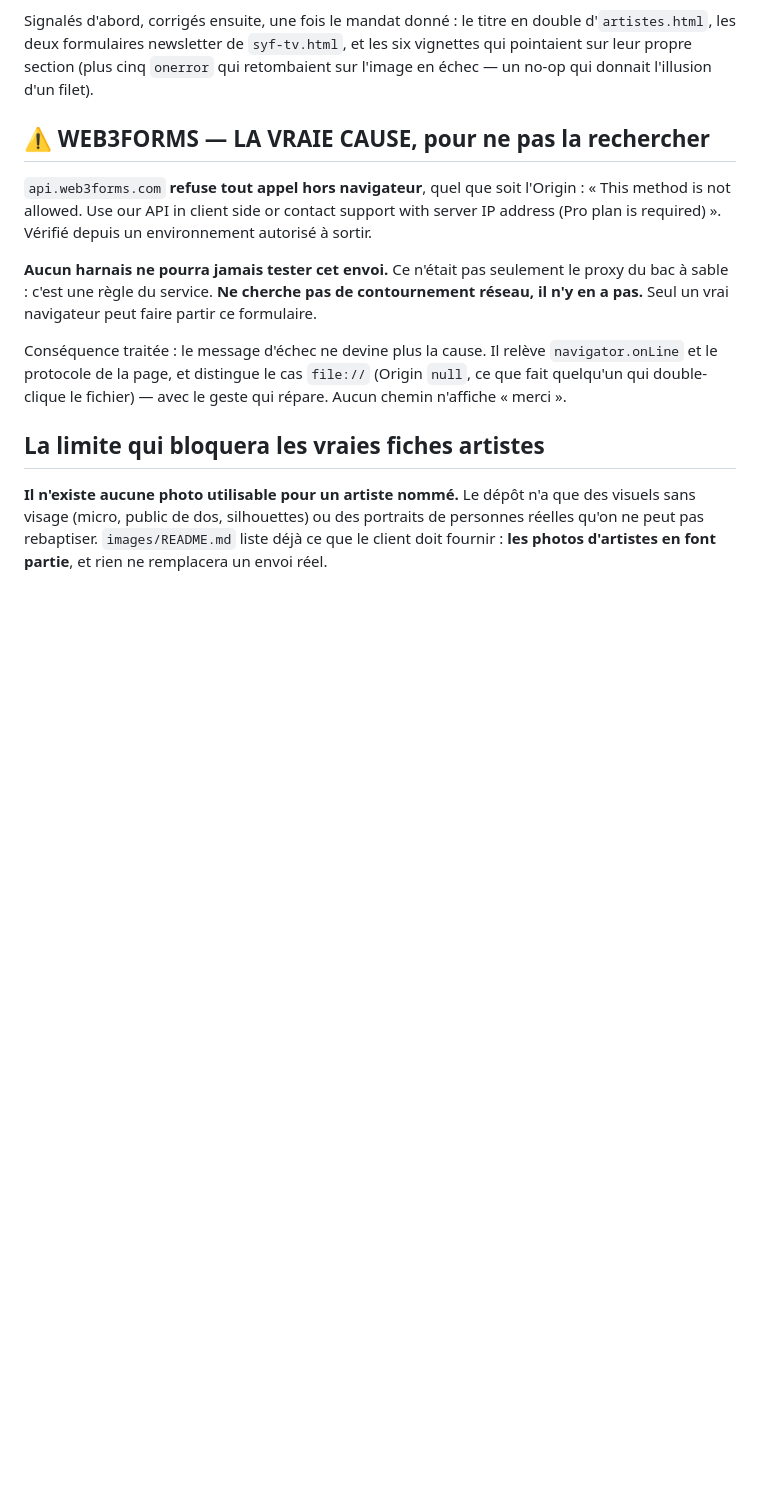
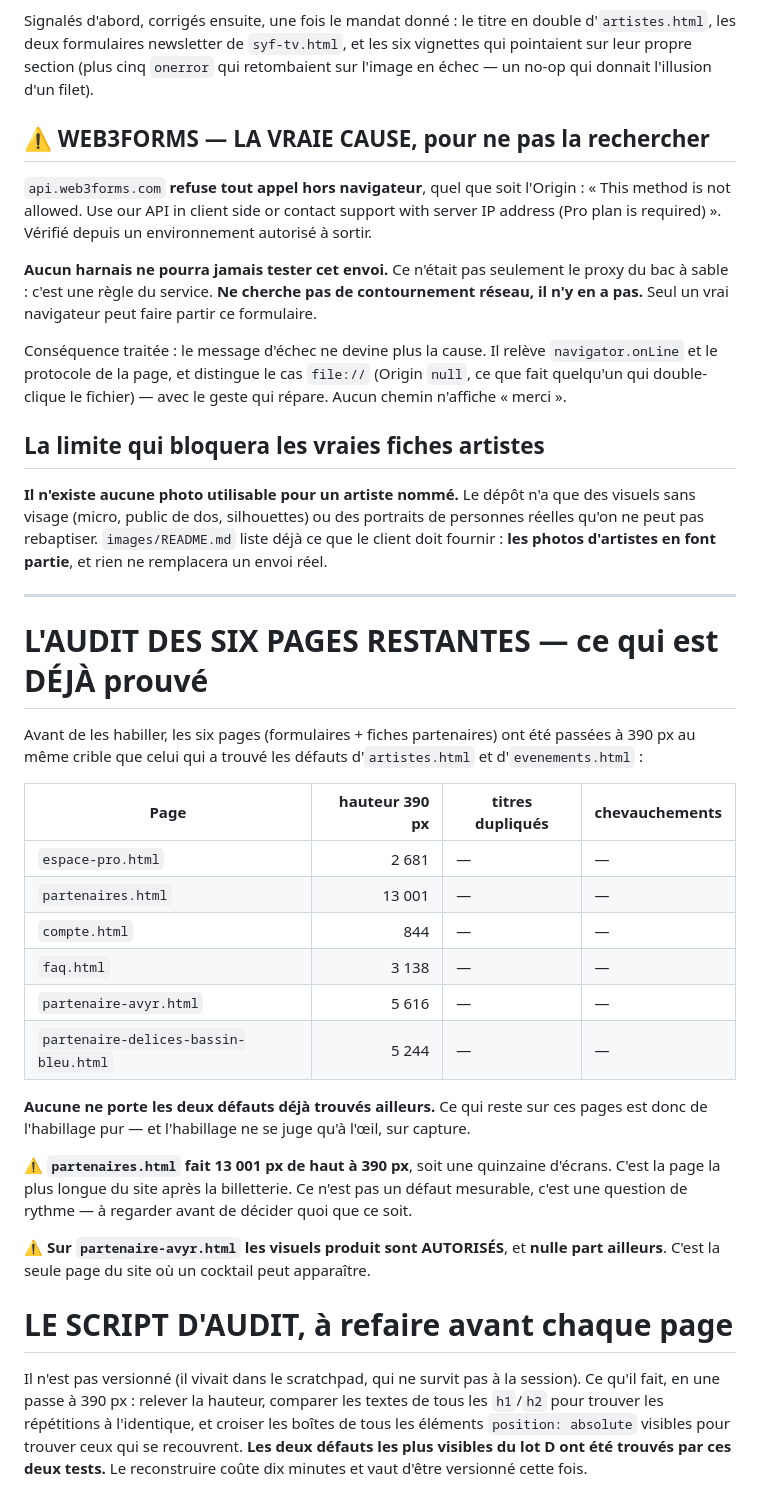
Before and after one commit to rododo97141/boutique-syf, a Markdown page: PASSATION-E-D.md, the part around one of its changes. GitHub-like rendering; blank space fills up the shorter version.

Commit message:
PASSATION — périmètre resserré : les légales sortent, C/3 devient la suite
Décision de Kily inscrite : cgv, confidentialite et mentions-legales sont
HORS PÉRIMÈTRE — elles attendent son identité juridique, les habiller
avant leur contenu serait du travail à refaire.

L'audit préalable des six pages restantes est consigné avec ses chiffres :
aucune ne porte les deux défauts trouvés sur artistes et evenements. Ce
qui reste y est de l'habillage pur, et l'habillage ne se juge qu'à l'œil.

Et le script d'audit est décrit pour être reconstruit et VERSIONNÉ : il a
trouvé les deux défauts les plus visibles du lot, et il vit encore dans un
scratchpad qui ne survit pas à la session.

Co-Authored-By: Claude Opus 5 <noreply@anthropic.com>
Claude-Session: https://claude.ai/code/session_01DuBQaMMa6iZMRDae2tD4BR

```diff
--- a/PASSATION-E-D.md
+++ b/PASSATION-E-D.md
@@ -352,3 +355,43 @@ que des visuels sans visage (micro, public de dos, silhouettes) ou des
 portraits de personnes réelles qu'on ne peut pas rebaptiser. `images/README.md`
 liste déjà ce que le client doit fournir : **les photos d'artistes en font
 partie**, et rien ne remplacera un envoi réel.
+
+---
+
+# L'AUDIT DES SIX PAGES RESTANTES — ce qui est DÉJÀ prouvé
+
+Avant de les habiller, les six pages (formulaires + fiches partenaires)
+ont été passées à 390 px au même crible que celui qui a trouvé les
+défauts d'`artistes.html` et d'`evenements.html` :
+
+| Page | hauteur 390 px | titres dupliqués | chevauchements |
+|---|---:|---|---|
+| `espace-pro.html` | 2 681 | — | — |
+| `partenaires.html` | 13 001 | — | — |
+| `compte.html` | 844 | — | — |
+| `faq.html` | 3 138 | — | — |
+| `partenaire-avyr.html` | 5 616 | — | — |
+| `partenaire-delices-bassin-bleu.html` | 5 244 | — | — |
+
+**Aucune ne porte les deux défauts déjà trouvés ailleurs.** Ce qui reste
+sur ces pages est donc de l'habillage pur — et l'habillage ne se juge
+qu'à l'œil, sur capture.
+
+⚠ **`partenaires.html` fait 13 001 px de haut à 390 px**, soit une
+quinzaine d'écrans. C'est la page la plus longue du site après la
+billetterie. Ce n'est pas un défaut mesurable, c'est une question de
+rythme — à regarder avant de décider quoi que ce soit.
+
+⚠ **Sur `partenaire-avyr.html` les visuels produit sont AUTORISÉS**, et
+**nulle part ailleurs**. C'est la seule page du site où un cocktail peut
+apparaître.
+
+# LE SCRIPT D'AUDIT, à refaire avant chaque page
+
+Il n'est pas versionné (il vivait dans le scratchpad, qui ne survit pas à
+la session). Ce qu'il fait, en une passe à 390 px : relever la hauteur,
+comparer les textes de tous les `h1`/`h2` pour trouver les répétitions à
+l'identique, et croiser les boîtes de tous les éléments `position:
+absolute` visibles pour trouver ceux qui se recouvrent. **Les deux
+défauts les plus visibles du lot D ont été trouvés par ces deux tests.**
+Le reconstruire coûte dix minutes et vaut d'être versionné cette fois.
```
Also changed, not shown: other parts of PASSATION-E-D.md (+5 -2 lines).
